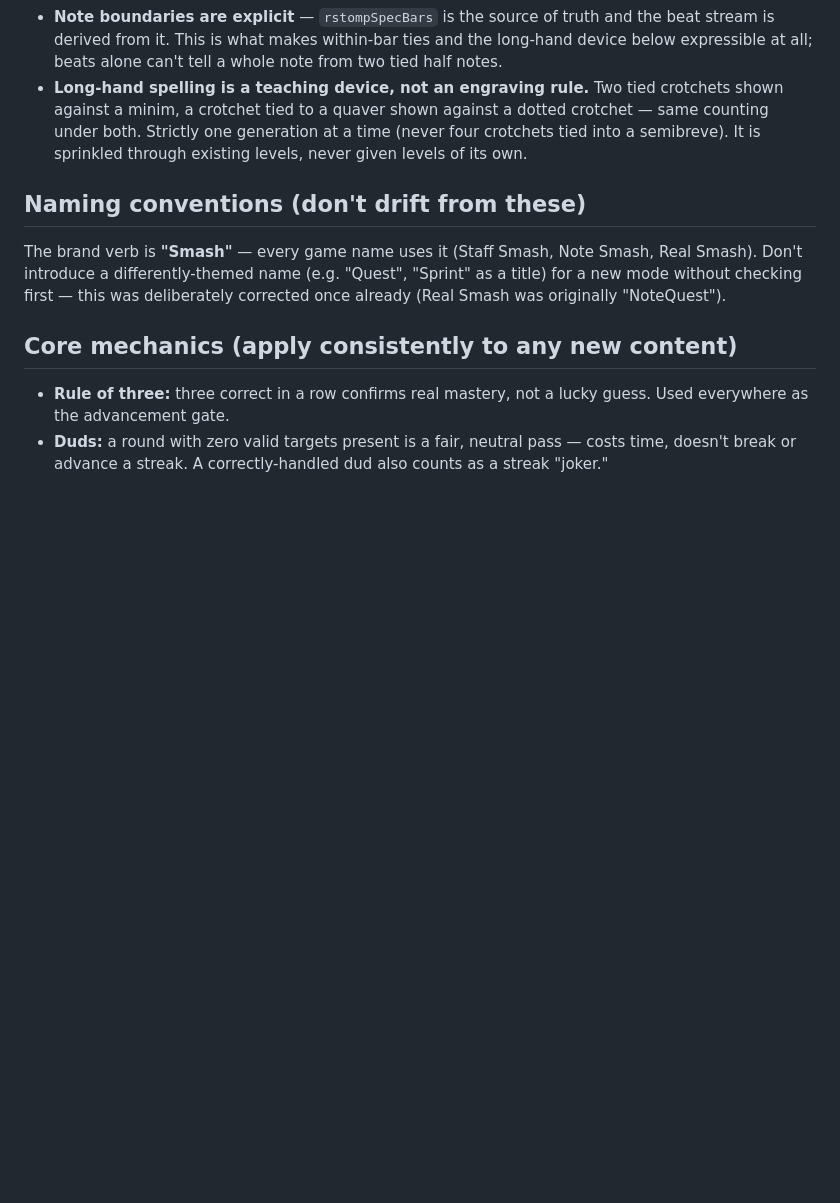
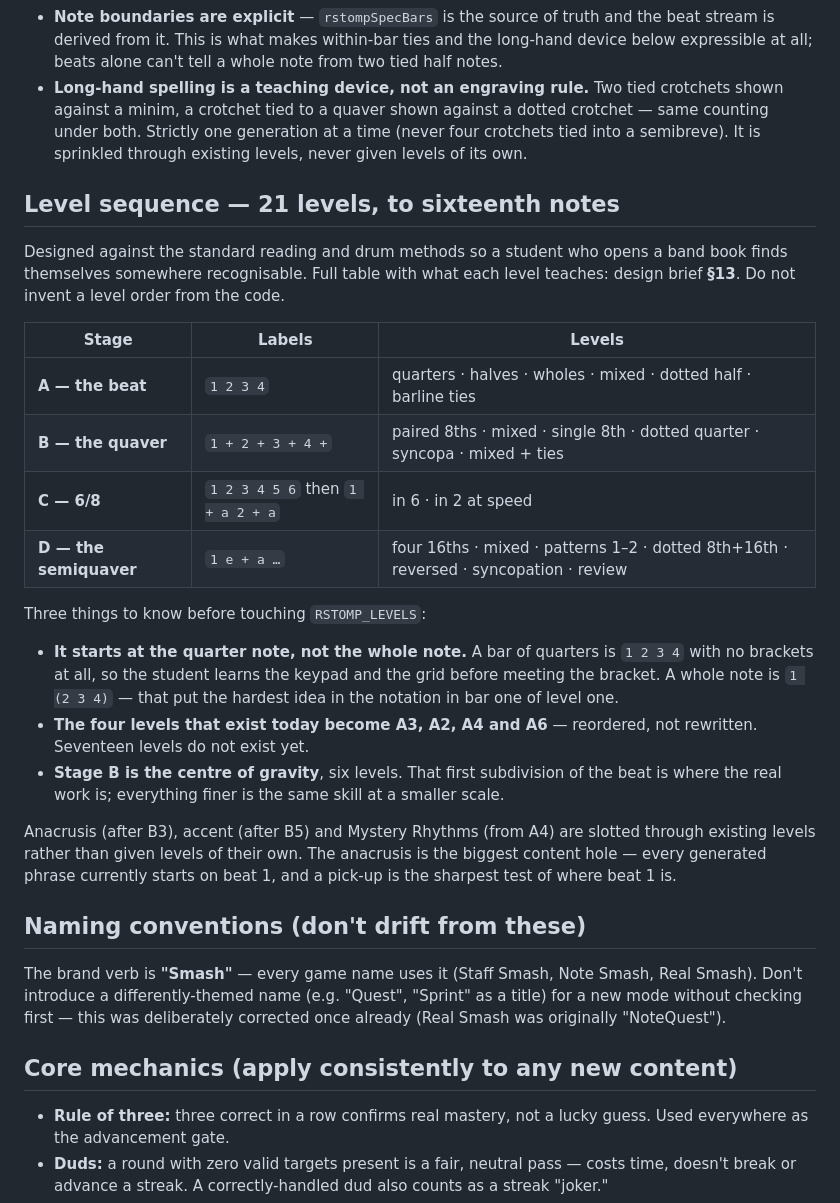
Before and after one commit to koolrifz/music-memorisation, a Markdown page: CLAUDE.md, the part around the change. Rendered like a GitHub page; blank space fills up the shorter version.

Commit message:
Record the researched level sequence in CLAUDE.md
The Rhythm pillar now has a designed 21-level sequence to sixteenth notes,
built against the standard reading and drum methods so a student who opens a
band book finds themselves somewhere recognisable. Full table in the design
brief section 13; this is the summary so nobody invents a level order from the
code.

Three things that matter before touching RSTOMP_LEVELS. It starts at the
quarter note rather than the whole note — a bar of quarters is "1 2 3 4" with
no brackets at all, so the student learns the keypad and the grid before
meeting the bracket, where a whole note is "1 (2 3 4)" and put the hardest idea
in the notation in bar one of level one. The four levels that exist today
become A3, A2, A4 and A6, reordered rather than rewritten. And Stage B, the
quaver stage, is the centre of gravity at six levels.

Anacrusis, accent and Mystery Rhythms are slotted through existing levels
rather than given levels of their own. The anacrusis is flagged as the biggest
content hole: every generated phrase currently starts on beat 1, and a pick-up
is the sharpest test of where beat 1 is.

Co-Authored-By: Claude Opus 5 <noreply@anthropic.com>
Claude-Session: https://claude.ai/code/session_01NWcrcBf1xBaRu1FGfBozMF

```diff
--- a/CLAUDE.md
+++ b/CLAUDE.md
@@ -152,6 +152,35 @@ version, so nobody re-derives it from the code:
   (never four crotchets tied into a semibreve). It is sprinkled through existing
   levels, never given levels of its own.
 
+## Level sequence — 21 levels, to sixteenth notes
+Designed against the standard reading and drum methods so a student who opens a
+band book finds themselves somewhere recognisable. Full table with what each
+level teaches: design brief **§13**. Do not invent a level order from the code.
+
+| Stage | Labels | Levels |
+|---|---|---|
+| **A — the beat** | `1 2 3 4` | quarters · halves · wholes · mixed · dotted half · barline ties |
+| **B — the quaver** | `1 + 2 + 3 + 4 +` | paired 8ths · mixed · single 8th · dotted quarter · syncopa · mixed + ties |
+| **C — 6/8** | `1 2 3 4 5 6` then `1 + a 2 + a` | in 6 · in 2 at speed |
+| **D — the semiquaver** | `1 e + a …` | four 16ths · mixed · patterns 1–2 · dotted 8th+16th · reversed · syncopation · review |
+
+Three things to know before touching `RSTOMP_LEVELS`:
+
+- **It starts at the quarter note, not the whole note.** A bar of quarters is
+  `1 2 3 4` with no brackets at all, so the student learns the keypad and the
+  grid before meeting the bracket. A whole note is `1 (2 3 4)` — that put the
+  hardest idea in the notation in bar one of level one.
+- **The four levels that exist today become A3, A2, A4 and A6** — reordered,
+  not rewritten. Seventeen levels do not exist yet.
+- **Stage B is the centre of gravity**, six levels. That first subdivision of
+  the beat is where the real work is; everything finer is the same skill at a
+  smaller scale.
+
+Anacrusis (after B3), accent (after B5) and Mystery Rhythms (from A4) are
+slotted through existing levels rather than given levels of their own. The
+anacrusis is the biggest content hole — every generated phrase currently starts
+on beat 1, and a pick-up is the sharpest test of where beat 1 is.
+
 ## Naming conventions (don't drift from these)
 The brand verb is **"Smash"** — every game name uses it (Staff Smash, Note Smash, Real Smash). Don't introduce a differently-themed name (e.g. "Quest", "Sprint" as a title) for a new mode without checking first — this was deliberately corrected once already (Real Smash was originally "NoteQuest").
 
```
